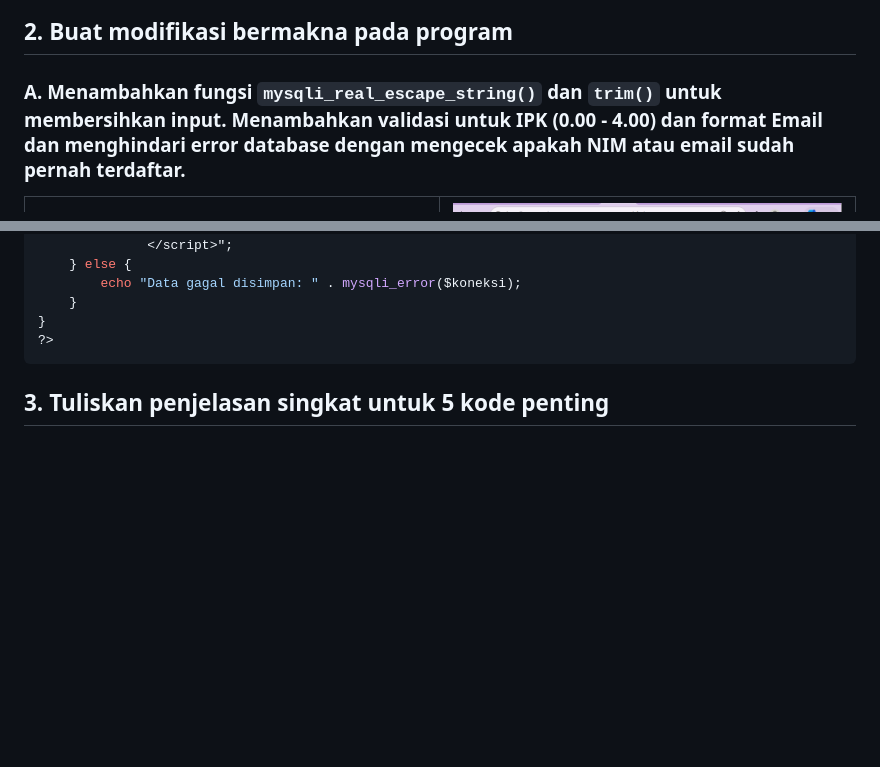
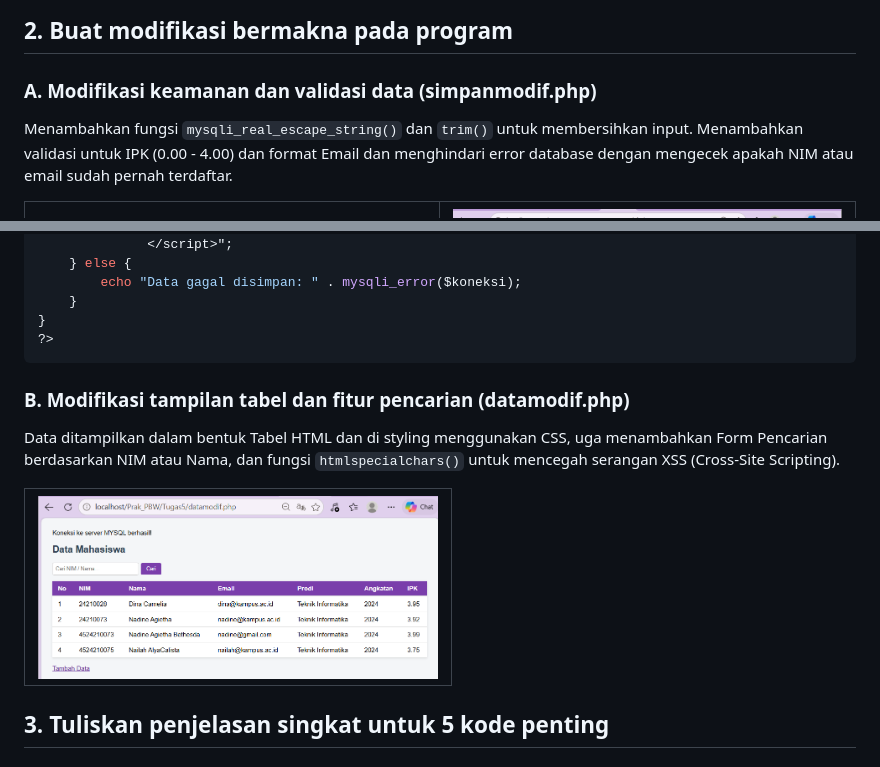
Before and after one commit to NadineAgietha/Prak_PBW-B_NadineAgiethaBethesda_4524210073, a Markdown page: Tugas5/README.md, 2 parts joined by grey strips. Rendered like a GitHub page; blank space fills up the shorter version.

````diff
--- a/Tugas5/README.md
+++ b/Tugas5/README.md
@@ -76,7 +76,8 @@ Memastikan file 'koneksi.php' bisa terhubung dengan server MySQL dan database 'a
 
 
 ## 2. Buat modifikasi bermakna pada program
-### A. Menambahkan fungsi `mysqli_real_escape_string()` dan `trim()` untuk membersihkan input. Menambahkan validasi untuk IPK (0.00 - 4.00) dan format Email dan menghindari error database dengan mengecek apakah NIM atau email sudah pernah terdaftar.
+### A. Modifikasi keamanan dan validasi data (simpanmodif.php)
+Menambahkan fungsi `mysqli_real_escape_string()` dan `trim()` untuk membersihkan input. Menambahkan validasi untuk IPK (0.00 - 4.00) dan format Email dan menghindari error database dengan mengecek apakah NIM atau email sudah pernah terdaftar.
 <table border="1" cellpadding="10" cellspacing="0" style="width: 100%; text-align: center;">
   <tr>
     <td>
@@ -142,6 +143,16 @@ if ($_SERVER["REQUEST_METHOD"] == "POST") {
 }
 ?>
 ```
+
+### B.  Modifikasi tampilan tabel dan fitur pencarian (datamodif.php)
+Data ditampilkan dalam bentuk Tabel HTML dan di styling menggunakan CSS, uga menambahkan Form Pencarian berdasarkan NIM atau Nama, dan fungsi `htmlspecialchars()` untuk mencegah serangan XSS (Cross-Site Scripting).
+<table border="1" cellpadding="10" cellspacing="0" style="width: 100%; text-align: center;">
+  <tr>
+    <td>
+      <img src="image/datamodif.png" width="400"><br>
+    </td>
+  </tr>
+</table>
 
 ## 3. Tuliskan penjelasan singkat untuk 5 kode penting
 ### 1. SELECT untuk mengambil data dari tabel tanpa harus mengubah isinya dan dasar untuk semua query bisa baca data
````
